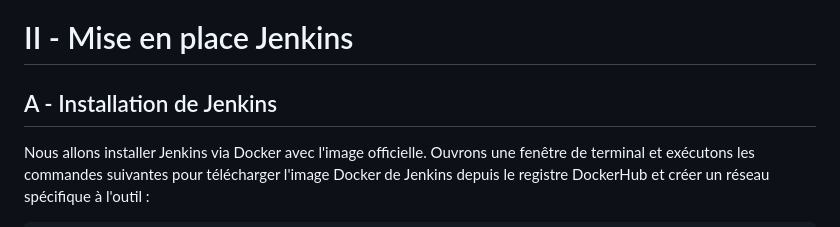
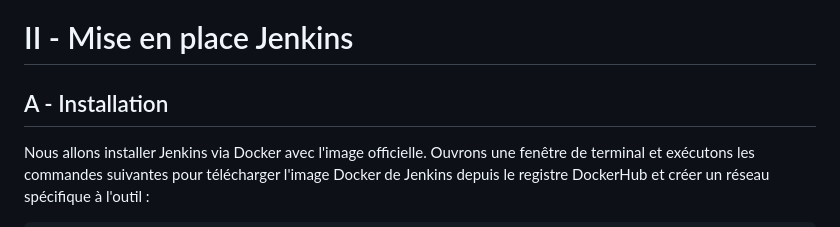
Before and after one commit to AtoutPillard/Jenkins_reborn, a Markdown page: README.md, the part around the change. Rendered like a GitHub page.

```diff
--- a/README.md
+++ b/README.md
@@ -217,7 +217,7 @@ Comme nous le savons, Jenkins est développé à l'aide de Java et est indépend
 
 # II - Mise en place Jenkins
 
-## A - Installation de Jenkins
+## A - Installation
 
 Nous allons installer Jenkins via Docker avec l'image officielle.
 Ouvrons une fenêtre de terminal et exécutons les commandes suivantes pour télécharger l'image Docker de Jenkins depuis le registre DockerHub et créer un réseau spécifique à l'outil :
```
